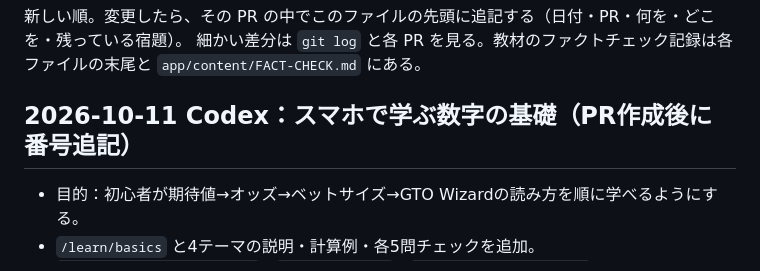
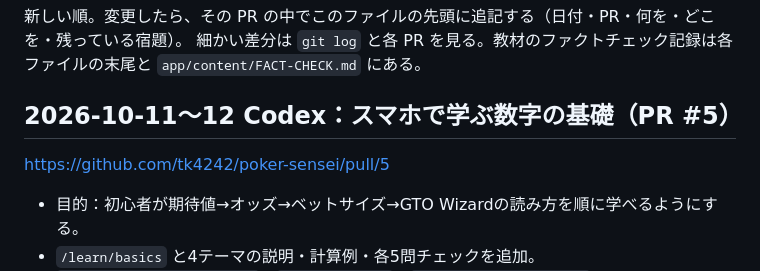
Before and after one commit to tk4242/poker-sensei, a Markdown page: CHANGELOG.md, the part around the change. Drawn GitHub-style.

Commit message:
CHANGELOGに数字の基礎コースのPR #5を記録

```diff
--- a/CHANGELOG.md
+++ b/CHANGELOG.md
@@ -3,7 +3,8 @@
 新しい順。変更したら、その PR の中でこのファイルの先頭に追記する（日付・PR・何を・どこを・残っている宿題）。
 細かい差分は `git log` と各 PR を見る。教材のファクトチェック記録は各ファイルの末尾と `app/content/FACT-CHECK.md` にある。
 
-## 2026-10-11 Codex：スマホで学ぶ数字の基礎（PR作成後に番号追記）
+## 2026-10-11〜12 Codex：スマホで学ぶ数字の基礎（PR #5）
+https://github.com/tk4242/poker-sensei/pull/5
 - 目的：初心者が期待値→オッズ→ベットサイズ→GTO Wizardの読み方を順に学べるようにする。
 - `/learn/basics` と4テーマの説明・計算例・各5問チェックを追加。`app/sensei/foundations.py`、`views/learn.py`、`templates/basics*.html`。進み具合は既存batchesから算出し、誤答は既存SRSへ。DB変更なし。
 - ベット額と仮の勝率を選択すると、ポットの内訳・必要勝率・コールEVを比較。追加ベットなし等の前提と、チップEV/賞金価値の違いを明記。公式サービスとの自動連携はしない。
```
